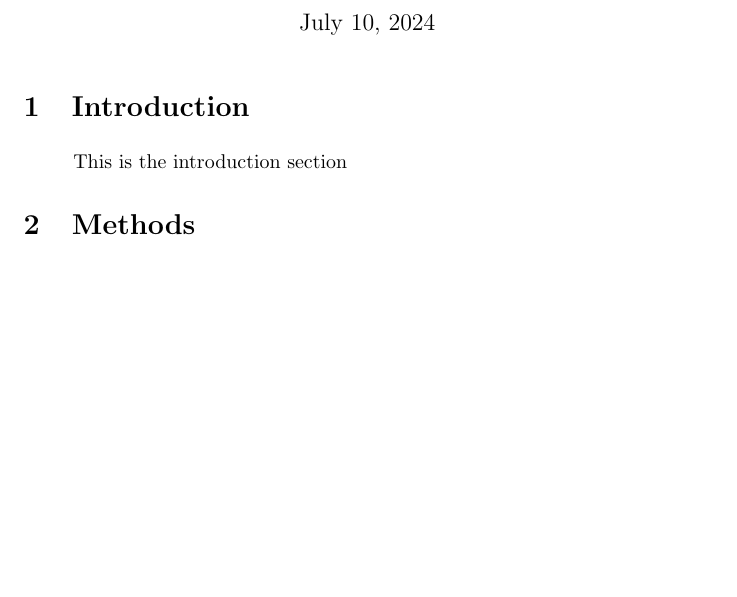
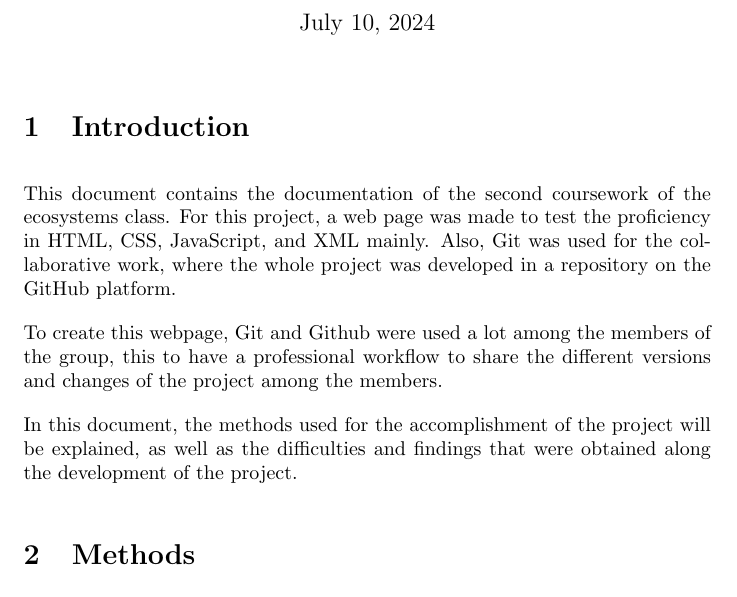
Before and after one commit to ntIgnant/Coursework2, a LaTeX document (Documentation/LaTexdoc.tex): part of the page before the commit and part of page 1 of 2 after it, cut so that both start at the same text, the shorter picture padded with empty space. Compiled offline with pdfLaTeX.

Commit message:
Introduction part finished

```diff
--- a/Documentation/LaTexdoc.tex
+++ b/Documentation/LaTexdoc.tex
@@ -5,16 +5,20 @@
 \author{Jiahao, Ignacio, Zibo}
 \date{\today}
 
+\setlength{\parindent}{0pt}
+\setlength{\parskip}{1em}
+
 \begin{document}
 
 \maketitle
 
 \section{Introduction}
 
-\begin{itemize}
-  This is the introduction section
-\end{itemize}
+This document contains the documentation of the second coursework of the ecosystems class. For this project, a web page was made to test the proficiency in HTML, CSS, JavaScript, and XML mainly. Also, Git was used for the collaborative work, where the whole project was developed in a repository on the GitHub platform.
 
+To create this webpage, Git and Github were used a lot among the members of the group, this to have a professional workflow to share the different versions and changes of the project among the members.
+
+In this document, the methods used for the accomplishment of the project will be explained, as well as the difficulties and findings that were obtained along the development of the project.
 
 
 \section{Methods}
```
